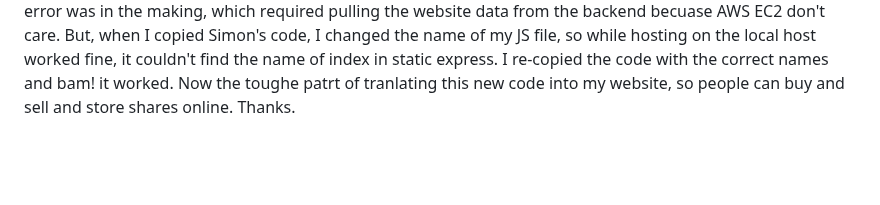
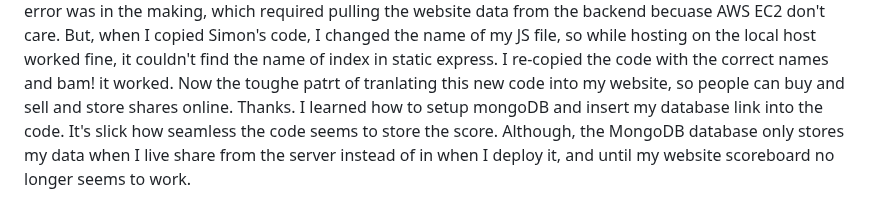
Before and after one commit to CountFinessian/Startup, a Markdown page: README.md, the part around the change. Drawn GitHub-style; blank space fills up the shorter version.

```diff
--- a/README.md
+++ b/README.md
@@ -58,3 +58,4 @@ I have updated my website to https instead of http so now it is secured. The pro
 ./deployFiles.sh -k ~/CS260/1220.pem -h startup260.click -s startup
 (3/22) To begin this entire fiasco, I tried to use NPM and Fetch to get a stock quote from yahoo finance upon the query selector button being hit with Buy/Sell. After figuring it out for sometime, professor Jensen made me code that used fetch just fine without a download but ran into a CORS error. This catch plagued me until today, when I was taught you use the backend to call the request using your own server instead of the user's. But now, I need to know how to statically host by the service on the same port instead of using const port = process.argv.length > 2 ? process.argv[2] : 3000;
 (3/24) Today was a good today! After struggling with a pertinant issue that has been bugging me, I've solved it! With help from Proffessor Jehnsen and Kai, my CS 235 today. The entire issue stemmed upon trying to pull a live stock quote from the web. At first, it was a skill issue of non-understanding NPM, but then it grew more sinister. A CORS error was in the making, which required pulling the website data from the backend becuase AWS EC2 don't care. But, when I copied Simon's code, I changed the name of my JS file, so while hosting on the local host worked fine, it couldn't find the name of index in static express. I re-copied the code with the correct names and bam! it worked. Now the toughe patrt of tranlating this new code into my website, so people can buy and sell and store shares online. Thanks.
+I learned how to setup mongoDB and insert my database link into the code. It's slick how seamless the code seems to store the score. Although, the MongoDB database only stores my data when I live share from the server instead of in when I deploy it, and until my website scoreboard no longer seems to work.
```
